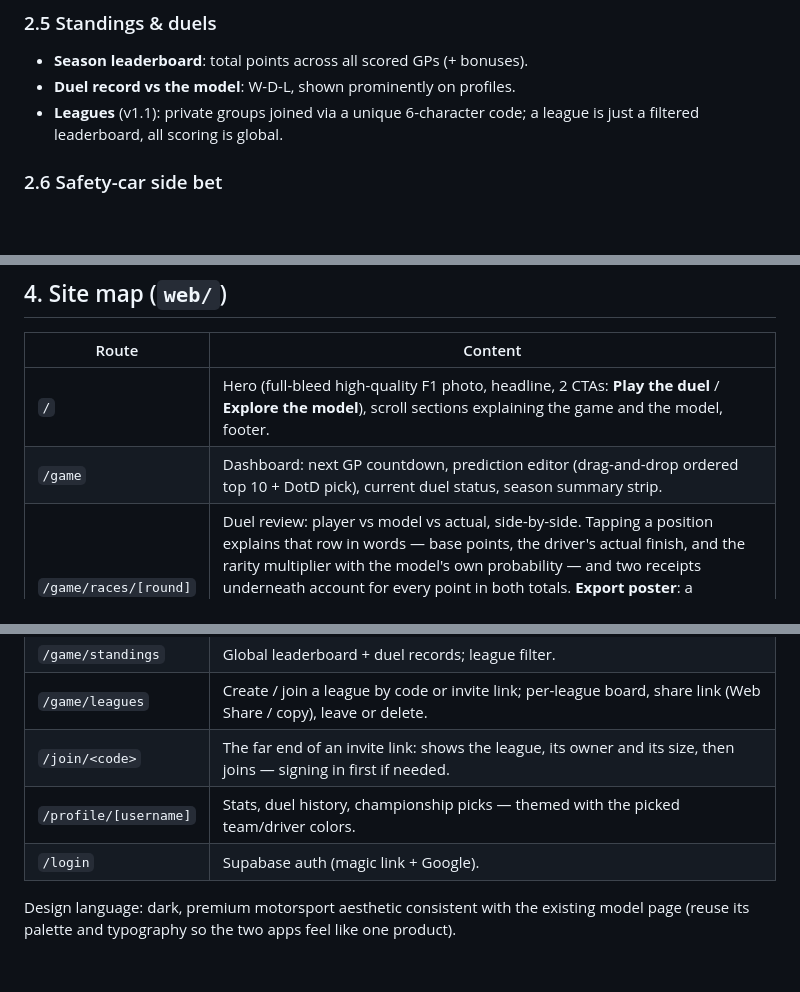
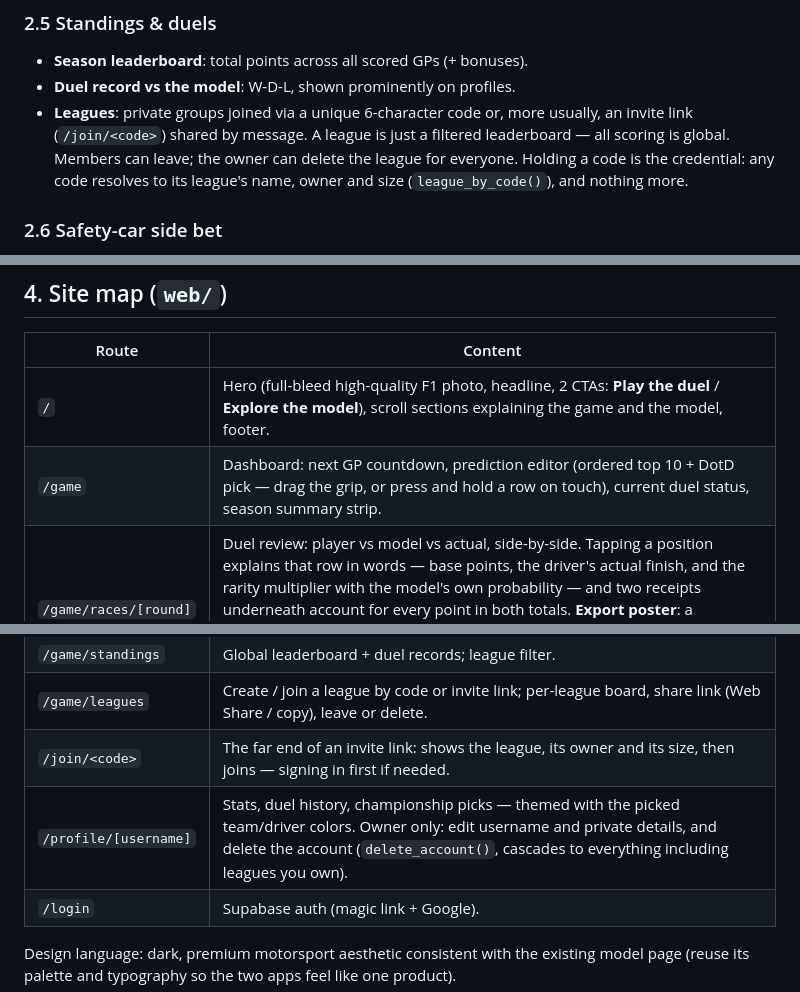
Before and after one commit to ArthurOttevaere/f1-duel, a Markdown page: docs/GAME_DESIGN.md, 3 parts joined by grey strips. Rendered like a GitHub page; blank space fills up the shorter version.

Commit message:
docs: catch up on what shipped this session
Three gaps found while checking, all in things this session changed:

  * §2.5 still described leagues as "(v1.1): joined via a 6-character code" —
    invite links, leaving and deleting were missing, as was the fact that
    holding a code is the credential.
  * The site map described the prediction editor as drag-and-drop, with no
    mention that a touch row is picked up by pressing and holding it.
  * The profile route said nothing about account deletion.

Also spells out in supabase/README that deletion is self-serve now, and what
delete_account() cascades to — the personal-data section still read as though
the operator had to do it by hand.

Co-Authored-By: Claude Opus 5 <noreply@anthropic.com>

```diff
--- a/docs/GAME_DESIGN.md
+++ b/docs/GAME_DESIGN.md
@@ -128,8 +128,12 @@ the next scoring pass.
 
 - **Season leaderboard**: total points across all scored GPs (+ bonuses).
 - **Duel record vs the model**: W-D-L, shown prominently on profiles.
-- **Leagues** (v1.1): private groups joined via a unique 6-character code; a
-  league is just a filtered leaderboard, all scoring is global.
+- **Leagues**: private groups joined via a unique 6-character code or, more
+  usually, an invite link (`/join/<code>`) shared by message. A league is just
+  a filtered leaderboard — all scoring is global. Members can leave; the owner
+  can delete the league for everyone. Holding a code is the credential: any
+  code resolves to its league's name, owner and size (`league_by_code()`), and
+  nothing more.
 
 ### 2.6 Safety-car side bet
 
@@ -193,12 +197,12 @@ timing — GitHub Actions cron + Supabase is deterministic and free.
 | Route | Content |
 |---|---|
 | `/` | Hero (full-bleed high-quality F1 photo, headline, 2 CTAs: **Play the duel** / **Explore the model**), scroll sections explaining the game and the model, footer. |
-| `/game` | Dashboard: next GP countdown, prediction editor (drag-and-drop ordered top 10 + DotD pick), current duel status, season summary strip. |
+| `/game` | Dashboard: next GP countdown, prediction editor (ordered top 10 + DotD pick — drag the grip, or press and hold a row on touch), current duel status, season summary strip. |
 | `/game/races/[round]` | Duel review: player vs model vs actual, side-by-side. Tapping a position explains that row in words — base points, the driver's actual finish, and the rarity multiplier with the model's own probability — and two receipts underneath account for every point in both totals. **Export poster**: a 1080×1350 sheet of the race (your call vs the official result, stats band, finish line) as PNG/PDF/share, with the model's column and the duel verdict optional. |
 | `/game/standings` | Global leaderboard + duel records; league filter. |
 | `/game/leagues` | Create / join a league by code or invite link; per-league board, share link (Web Share / copy), leave or delete. |
 | `/join/<code>` | The far end of an invite link: shows the league, its owner and its size, then joins — signing in first if needed. |
-| `/profile/[username]` | Stats, duel history, championship picks — themed with the picked team/driver colors. |
+| `/profile/[username]` | Stats, duel history, championship picks — themed with the picked team/driver colors. Owner only: edit username and private details, and delete the account (`delete_account()`, cascades to everything including leagues you own). |
 | `/login` | Supabase auth (magic link + Google). |
 
 Design language: dark, premium motorsport aesthetic consistent with the existing
```
Also changed, not shown: supabase/README.md (+5 -2 lines).
